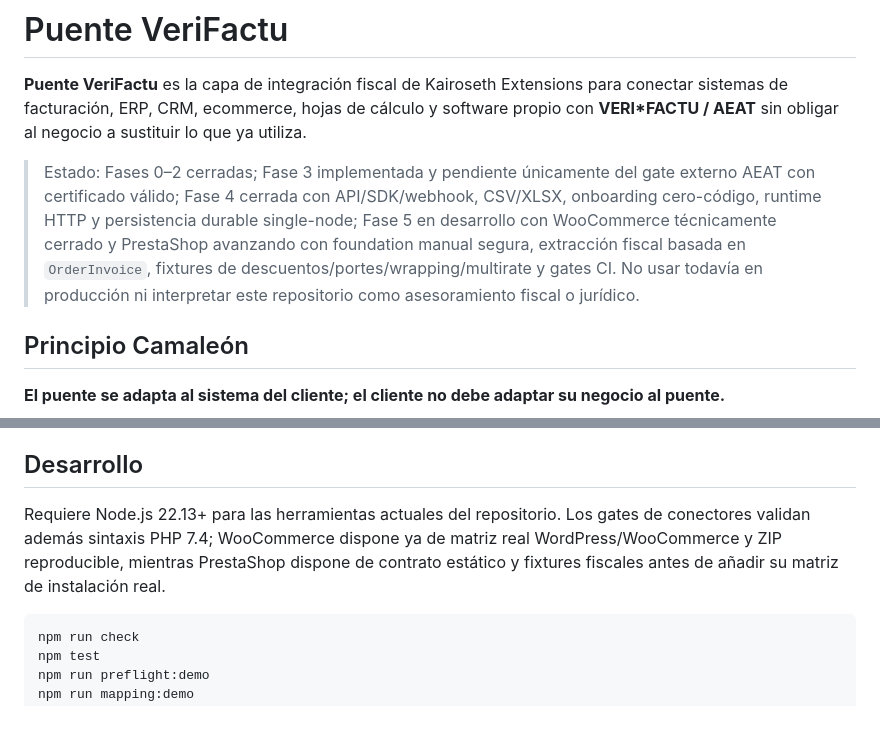
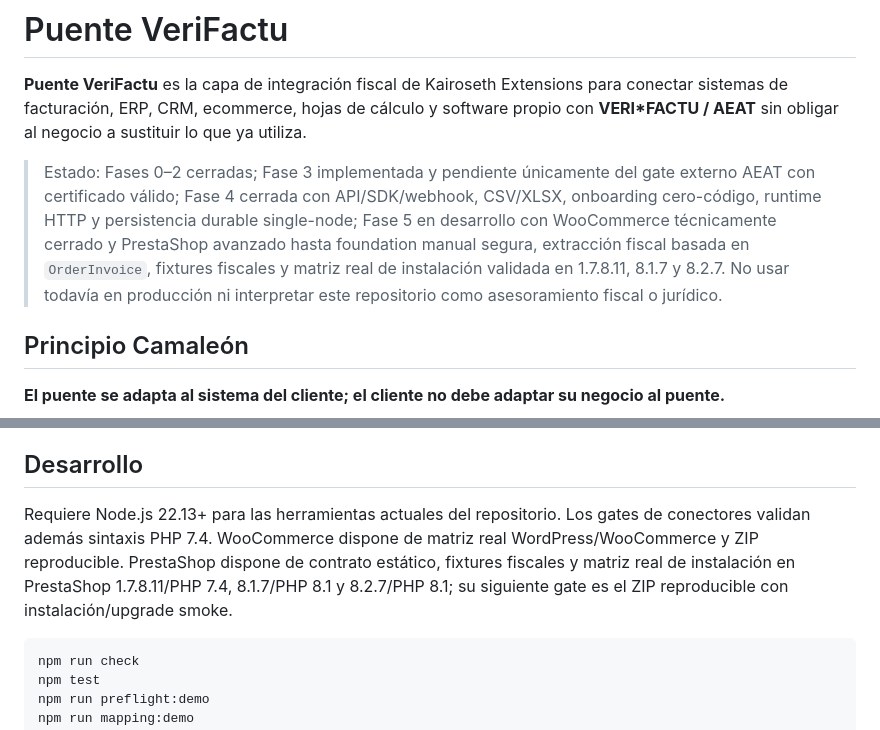
Before and after one commit to Emmakex/puente-verifactu, a Markdown page: README.md, 2 parts joined by grey strips. Drawn GitHub-style.

Commit message:
docs: update PrestaShop compatibility status

````diff
--- a/README.md
+++ b/README.md
@@ -2,7 +2,7 @@
 
 **Puente VeriFactu** es la capa de integración fiscal de Kairoseth Extensions para conectar sistemas de facturación, ERP, CRM, ecommerce, hojas de cálculo y software propio con **VERI*FACTU / AEAT** sin obligar al negocio a sustituir lo que ya utiliza.
 
-> Estado: Fases 0–2 cerradas; Fase 3 implementada y pendiente únicamente del gate externo AEAT con certificado válido; Fase 4 cerrada con API/SDK/webhook, CSV/XLSX, onboarding cero-código, runtime HTTP y persistencia durable single-node; Fase 5 en desarrollo con WooCommerce técnicamente cerrado y PrestaShop avanzando con foundation manual segura, extracción fiscal basada en `OrderInvoice`, fixtures de descuentos/portes/wrapping/multirate y gates CI. No usar todavía en producción ni interpretar este repositorio como asesoramiento fiscal o jurídico.
+> Estado: Fases 0–2 cerradas; Fase 3 implementada y pendiente únicamente del gate externo AEAT con certificado válido; Fase 4 cerrada con API/SDK/webhook, CSV/XLSX, onboarding cero-código, runtime HTTP y persistencia durable single-node; Fase 5 en desarrollo con WooCommerce técnicamente cerrado y PrestaShop avanzado hasta foundation manual segura, extracción fiscal basada en `OrderInvoice`, fixtures fiscales y matriz real de instalación validada en 1.7.8.11, 8.1.7 y 8.2.7. No usar todavía en producción ni interpretar este repositorio como asesoramiento fiscal o jurídico.
 
 ## Principio Camaleón
 
@@ -69,7 +69,7 @@ Documentación revisada el **15 de septiembre de 2026**. Antes de cada release c
 
 ## Desarrollo
 
-Requiere Node.js 22.13+ para las herramientas actuales del repositorio. Los gates de conectores validan además sintaxis PHP 7.4; WooCommerce dispone ya de matriz real WordPress/WooCommerce y ZIP reproducible, mientras PrestaShop dispone de contrato estático y fixtures fiscales antes de añadir su matriz de instalación real.
+Requiere Node.js 22.13+ para las herramientas actuales del repositorio. Los gates de conectores validan además sintaxis PHP 7.4. WooCommerce dispone de matriz real WordPress/WooCommerce y ZIP reproducible. PrestaShop dispone de contrato estático, fixtures fiscales y matriz real de instalación en PrestaShop 1.7.8.11/PHP 7.4, 8.1.7/PHP 8.1 y 8.2.7/PHP 8.1; su siguiente gate es el ZIP reproducible con instalación/upgrade smoke.
 
 ```bash
 npm run check
````
